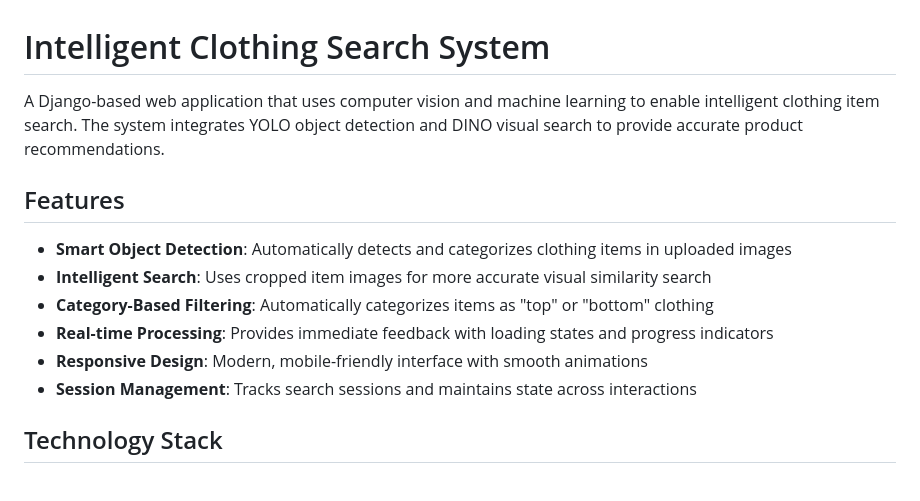
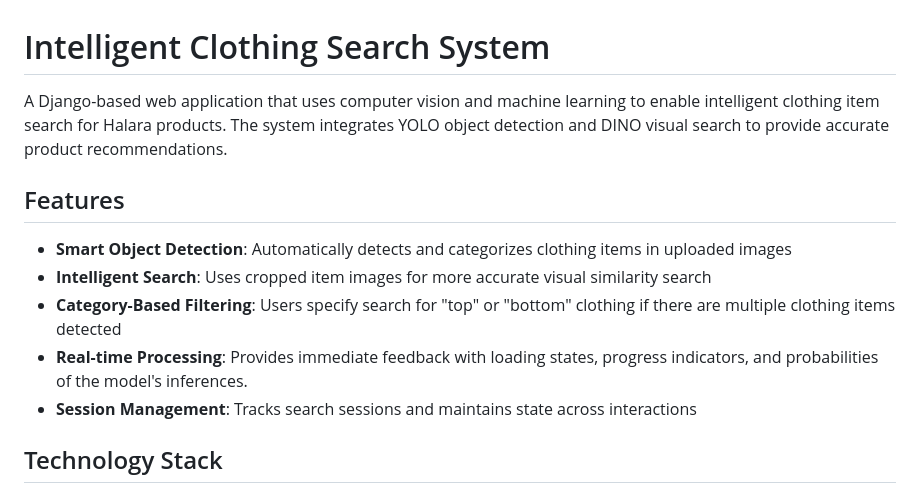
Before and after one commit to ethxnwzng/ClothingImageSearch, a Markdown page: README.md, the part around the change. Rendered like a GitHub page.

```diff
--- a/README.md
+++ b/README.md
@@ -1,14 +1,13 @@
 # Intelligent Clothing Search System
 
-A Django-based web application that uses computer vision and machine learning to enable intelligent clothing item search. The system integrates YOLO object detection and DINO visual search to provide accurate product recommendations.
+A Django-based web application that uses computer vision and machine learning to enable intelligent clothing item search for Halara products. The system integrates YOLO object detection and DINO visual search to provide accurate product recommendations.
 
 ## Features
 
 - **Smart Object Detection**: Automatically detects and categorizes clothing items in uploaded images
 - **Intelligent Search**: Uses cropped item images for more accurate visual similarity search
-- **Category-Based Filtering**: Automatically categorizes items as "top" or "bottom" clothing
-- **Real-time Processing**: Provides immediate feedback with loading states and progress indicators
-- **Responsive Design**: Modern, mobile-friendly interface with smooth animations
+- **Category-Based Filtering**: Users specify search for "top" or "bottom" clothing if there are multiple clothing items detected
+- **Real-time Processing**: Provides immediate feedback with loading states, progress indicators, and probabilities of the model's inferences.
 - **Session Management**: Tracks search sessions and maintains state across interactions
 
 ## Technology Stack
```
